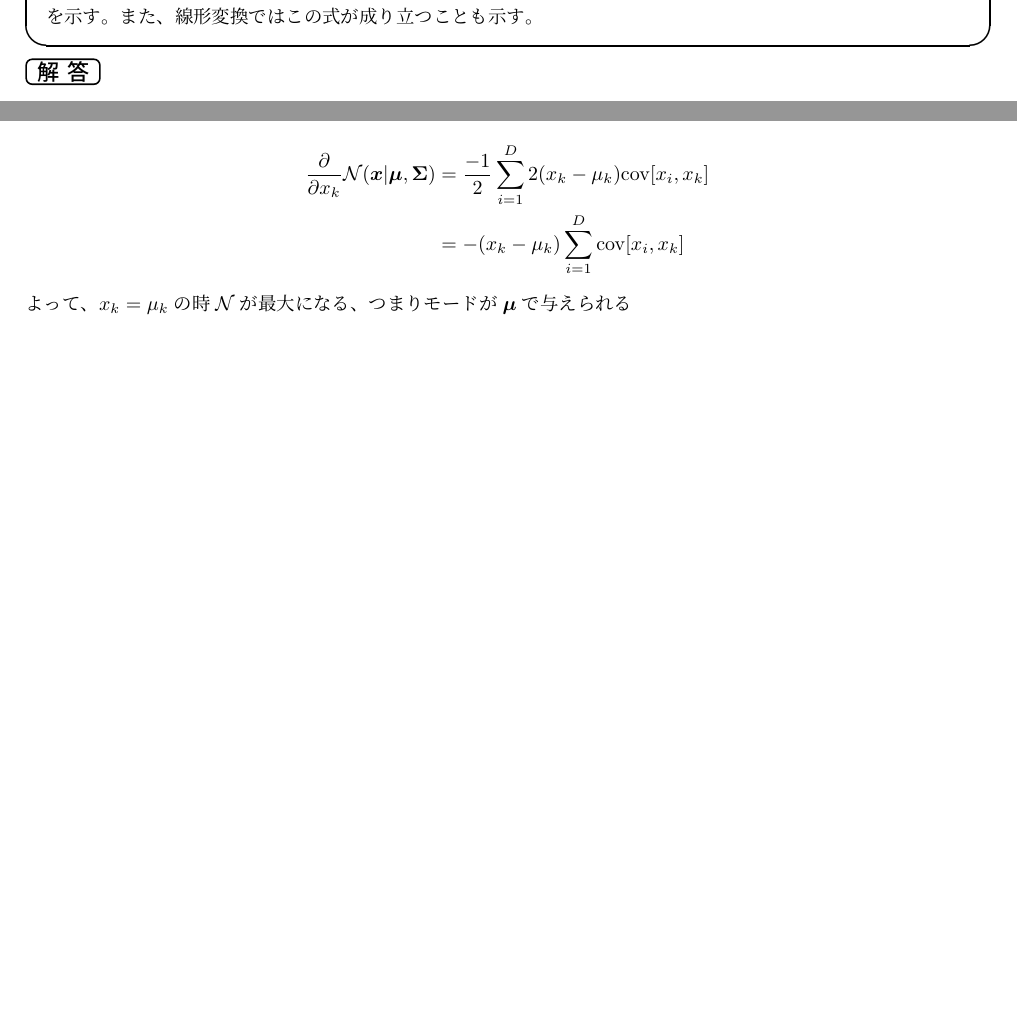
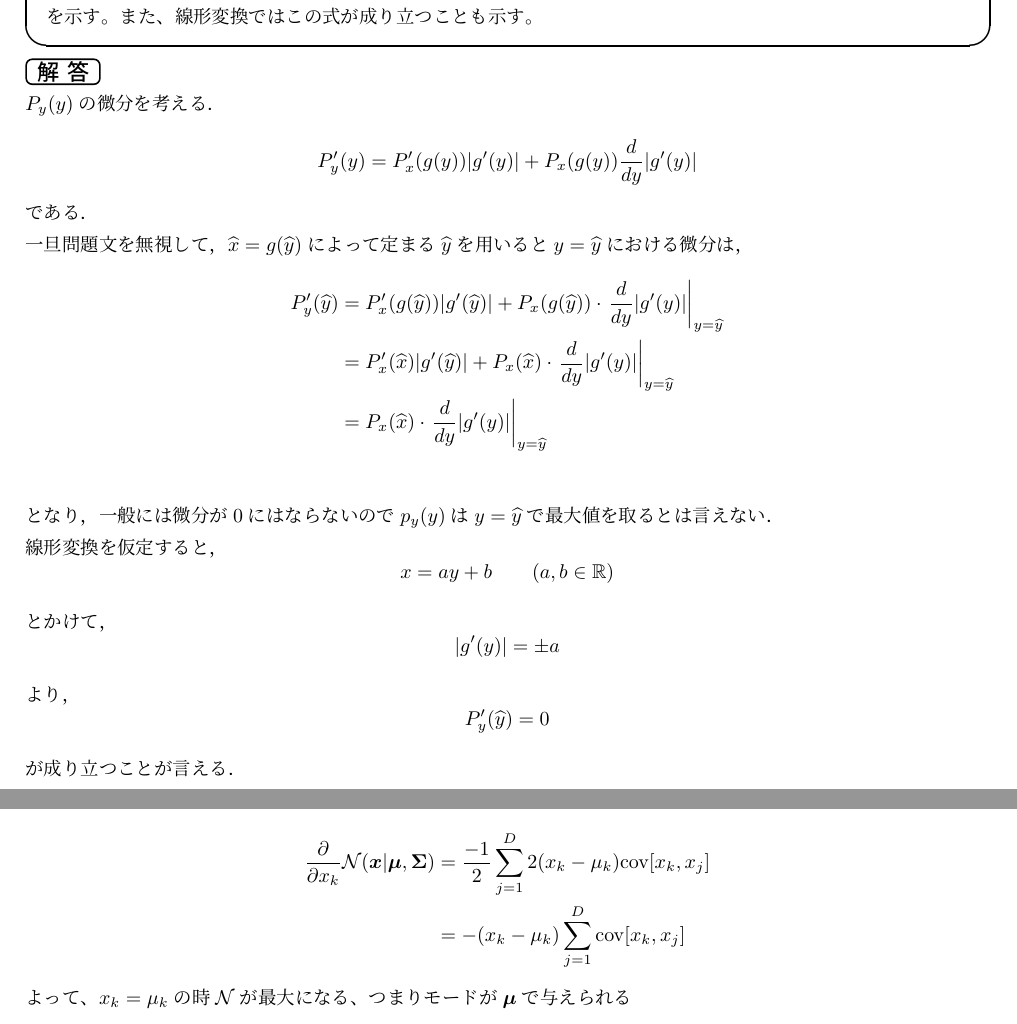
Before and after one commit to meiml/prml_exercise, a LaTeX document (ch01/ch01_1.tex): two parts of pages 4 and 9 of 10, joined at a grey line, cut so that both start at the same text. Compiled offline with pLaTeX and dvipdfmx.

Commit message:
correct some mistakes

```diff
--- a/ch01/ch01_1.tex
+++ b/ch01/ch01_1.tex
@@ -145,7 +145,35 @@ $E$は$w_i$について下に凸な二次関数だから$\frac{\partial E}{\part
     この式が成り立つことも示す。
 \end{itembox}
 \answer
-
+$P_y(y)$の微分を考える．
+\begin{align*}
+    P_y'(y) = P_x'(g(y))|g'(y)| +
+     P_x(g(y)) \frac{d}{dy} |g'(y)|
+\end{align*}
+である．\\
+一旦問題文を無視して，$\widehat{x}=g(\widehat{y})$によって定まる$\widehat{y}$を用いると
+$y=\widehat{y}$における微分は，
+\begin{align*}
+    P_y'(\widehat{y}) &= P_x'(g(\widehat{y}))|g'(\widehat{y})| +
+    P_x(g(\widehat{y})) \cdot \left. \frac{d}{dy} |g'(y)| \right|_{y=\widehat{y}} \\
+    &= P_x'(\widehat{x})|g'(\widehat{y})| +
+    P_x(\widehat{x}) \cdot \left. \frac{d}{dy} |g'(y)| \right|_{y=\widehat{y}} \\
+    &= P_x(\widehat{x}) \cdot \left. \frac{d}{dy} |g'(y)| \right|_{y=\widehat{y}} \\
+\end{align*}
+となり，一般には微分が0にはならないので$p_y(y)$は$y=\widehat{y}$で最大値を取るとは言えない．\\
+線形変換を仮定すると，
+\begin{equation*}
+    x = ay + b \qquad (a, b \in \mathbb{R})
+\end{equation*}
+とかけて，
+\begin{equation*}
+    | g'(y) | = \pm a
+\end{equation*}
+より，
+\begin{equation*}
+    P_y'(\widehat{y}) = 0
+\end{equation*}
+が成り立つことが言える．
 
 
 \newpage
@@ -325,8 +353,8 @@ $\E[x^2]$については、
 となるため、勾配が0になるとき
 \begin{align*}
     \frac{\partial}{\partial x_k} \mathcal{N}(\bm{x}|\bm{\mu}, \bm{\Sigma}) &=
-    \frac{-1}{2} \sum_{i=1}^{D} 2(x_k-\mu_k)\cov[x_i,x_k] \\
-    &=-(x_k-\mu_k) \sum_{i=1}^{D} \cov[x_i, x_k]
+    \frac{-1}{2} \sum_{j=1}^{D} 2(x_k-\mu_k)\cov[x_k,x_j] \\
+    &=-(x_k-\mu_k) \sum_{j=1}^{D} \cov[x_k, x_j]
 \end{align*}
 よって、$x_k=\mu_k$の時$\mathcal{N}$が最大になる、つまりモードが$\bm{\mu}$で与えられる
 
```
Also changed, not shown: ch01/ch01_1.pdf, ch01/ch01_2.pdf.
